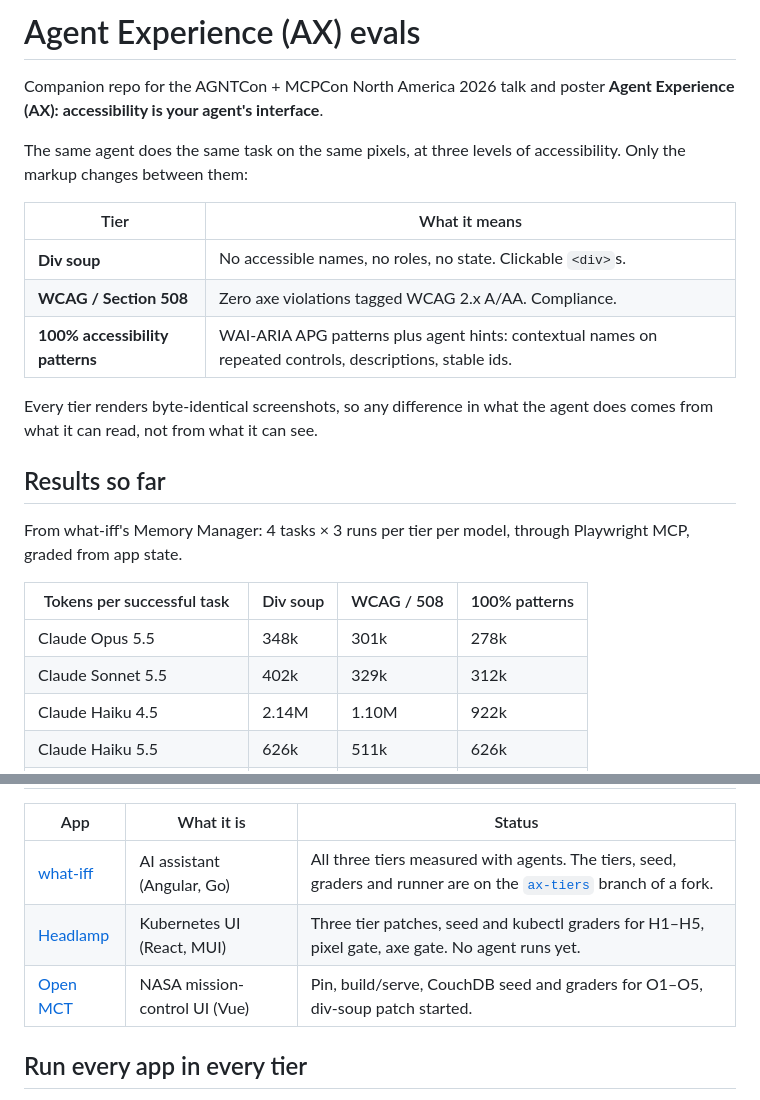
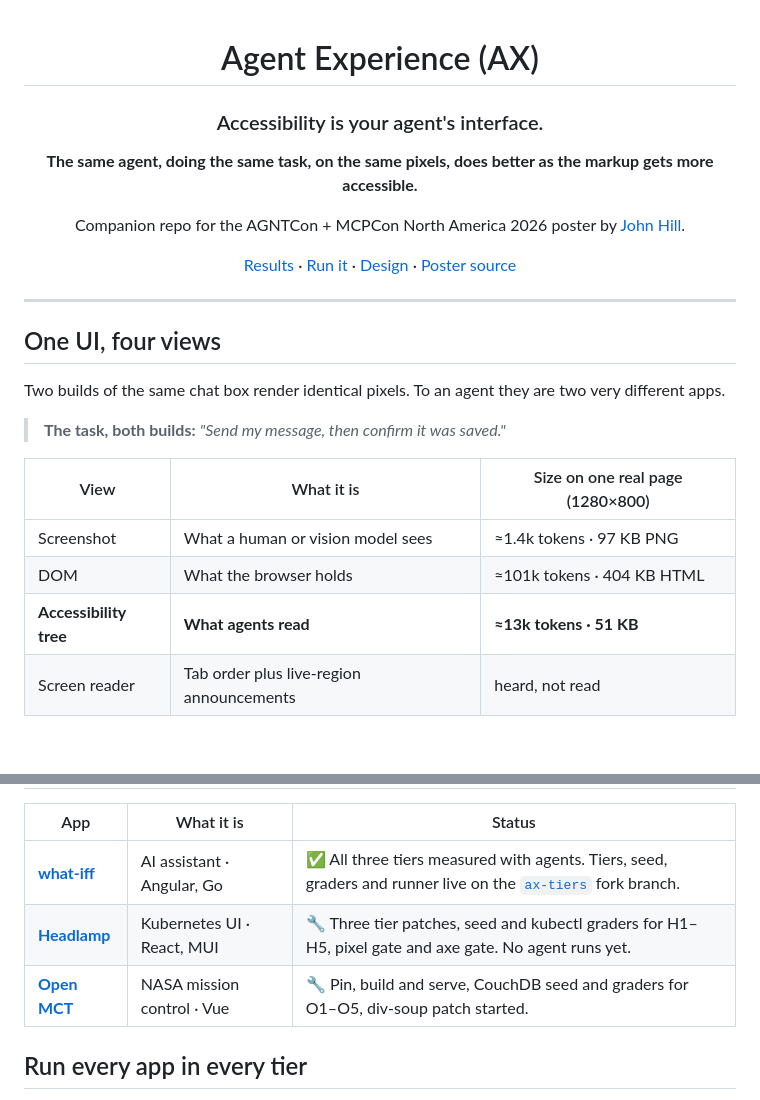
Before and after one commit to unlikelyzero/agent-experience-mcpcon26, a Markdown page: README.md, 2 parts joined by grey strips. Rendered like a GitHub page; blank space fills up the shorter version.

```diff
--- a/README.md
+++ b/README.md
@@ -1,28 +1,29 @@
-# Agent Experience (AX) evals
+<div align="center">
 
-Companion repo for the AGNTCon + MCPCon North America 2026 talk and poster
-**Agent Experience (AX): accessibility is your agent's interface**.
+# Agent Experience (AX)
 
-The same agent does the same task on the same pixels, at three levels of
-accessibility. Only the markup changes between them:
+### Accessibility is your agent's interface.
 
-| Tier | What it means |
-|---|---|
-| **Div soup** | No accessible names, no roles, no state. Clickable `<div>`s. |
-| **WCAG / Section 508** | Zero axe violations tagged WCAG 2.x A/AA. Compliance. |
-| **100% accessibility patterns** | WAI-ARIA APG patterns plus agent hints: contextual names on repeated controls, descriptions, stable ids. |
+**The same agent, doing the same task, on the same pixels, does better as the markup gets more accessible.**
 
-Every tier renders byte-identical screenshots, so any difference in what the
-agent does comes from what it can read, not from what it can see.
+Companion repo for the AGNTCon + MCPCon North America 2026 poster by [John Hill](https://github.com/unlikelyzero).
 
-## Results so far
+[Results](#evals-are-the-outcome) · [Run it](#run-every-app-in-every-tier) · [Design](docs/DESIGN.md) · [Poster source](poster/)
 
-From what-iff's Memory Manager: 4 tasks × 3 runs per tier per model, through
-Playwright MCP, graded from app state.
+</div>
 
-| Tokens per successful task | Div soup | WCAG / 508 | 100% patterns |
-|---|---|---|---|
-| Claude Opus 5.5 | 348k | 301k | 278k |
-| Claude Sonnet 5.5 | 402k | 329k | 312k |
-| Claude Haiku 4.5 | 2.14M | 1.10M | 922k |
-| Claude Haiku 5.5 | 626k | 511k | 626k |
+---
+
+## One UI, four views
+
+Two builds of the same chat box render identical pixels. To an agent they are two very different apps.
+
+> **The task, both builds:** *"Send my message, then confirm it was saved."*
+
+| View | What it is | Size on one real page (1280×800) |
+|---|---|---|
+| Screenshot | What a human or vision model sees | ≈1.4k tokens · 97 KB PNG |
+| DOM | What the browser holds | ≈101k tokens · 404 KB HTML |
+| **Accessibility tree** | **What agents read** | **≈13k tokens · 51 KB** |
+| Screen reader | Tab order plus live-region announcements | heard, not read |
+
@@ -40,9 +141,9 @@ are in [`results/published/what-iff`](results/published/what-iff/README.md).
 
 | App | What it is | Status |
 |---|---|---|
-| [what-iff](https://github.com/theimaginaryfoundation/what-iff) | AI assistant (Angular, Go) | All three tiers measured with agents. The tiers, seed, graders and runner are on the [`ax-tiers`](https://github.com/neupenguin/what-iff/tree/ax-tiers) branch of a fork. |
-| [Headlamp](https://github.com/kubernetes-sigs/headlamp) | Kubernetes UI (React, MUI) | Three tier patches, seed and kubectl graders for H1–H5, pixel gate, axe gate. No agent runs yet. |
-| [Open MCT](https://github.com/nasa/openmct) | NASA mission-control UI (Vue) | Pin, build/serve, CouchDB seed and graders for O1–O5, div-soup patch started. |
+| [**what-iff**](https://github.com/theimaginaryfoundation/what-iff) | AI assistant · Angular, Go | ✅ All three tiers measured with agents. Tiers, seed, graders and runner live on the [`ax-tiers`](https://github.com/neupenguin/what-iff/tree/ax-tiers) fork branch. |
+| [**Headlamp**](https://github.com/kubernetes-sigs/headlamp) | Kubernetes UI · React, MUI | 🔧 Three tier patches, seed and kubectl graders for H1–H5, pixel gate and axe gate. No agent runs yet. |
+| [**Open MCT**](https://github.com/nasa/openmct) | NASA mission control · Vue | 🔧 Pin, build and serve, CouchDB seed and graders for O1–O5, div-soup patch started. |
 
 ## Run every app in every tier
 
```
Also changed, not shown: other parts of README.md (+108 -8 lines).
